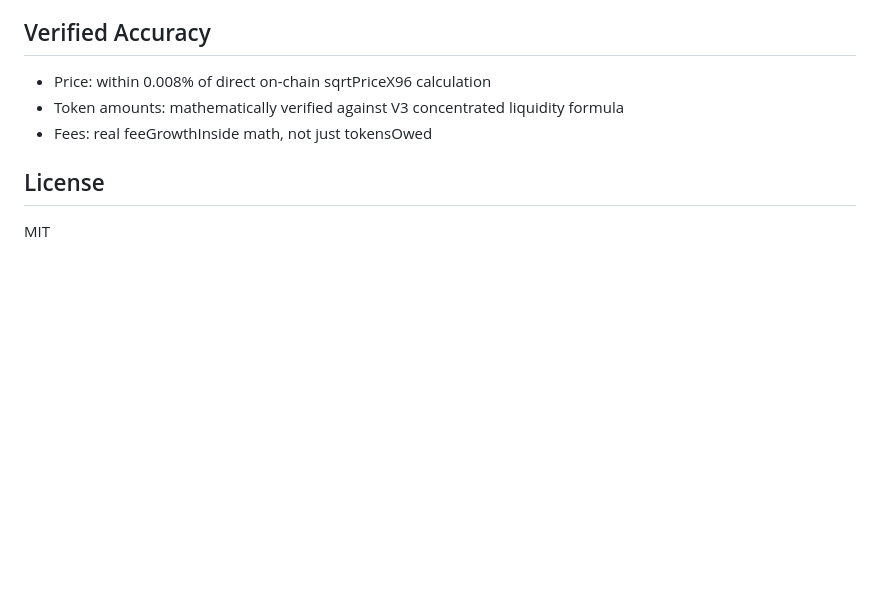
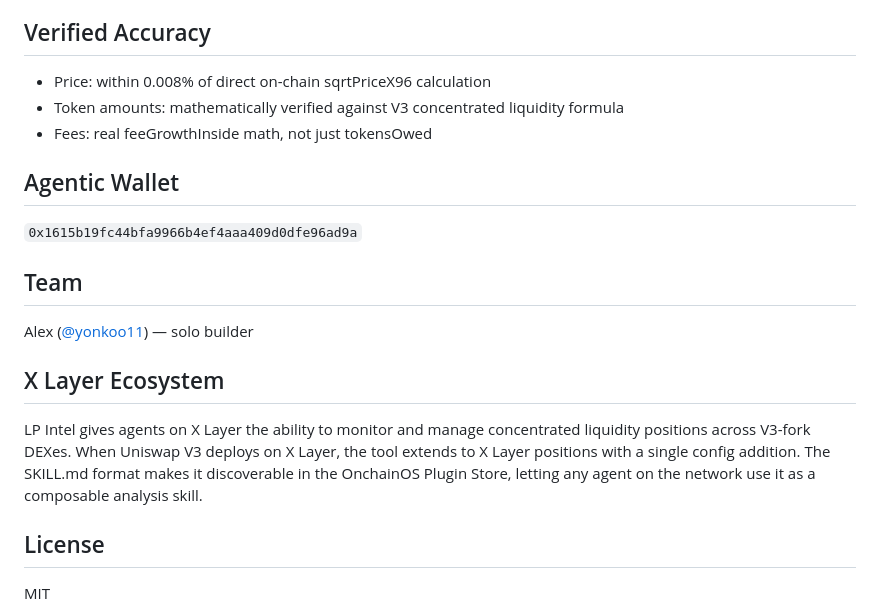
Before and after one commit to Yonkoo11/lp-intel, a Markdown page: README.md, the part around the change. GitHub-like rendering; blank space fills up the shorter version.

Commit message:
Add agentic wallet, team, X Layer ecosystem section per hackathon README requirements

```diff
--- a/README.md
+++ b/README.md
@@ -106,6 +106,18 @@ Chain: Ethereum | Status: OUT OF RANGE
 - Token amounts: mathematically verified against V3 concentrated liquidity formula
 - Fees: real feeGrowthInside math, not just tokensOwed
 
+## Agentic Wallet
+
+`0x1615b19fc44bfa9966b4ef4aaa409d0dfe96ad9a`
+
+## Team
+
+Alex ([@yonkoo11](https://github.com/Yonkoo11)) — solo builder
+
+## X Layer Ecosystem
+
+LP Intel gives agents on X Layer the ability to monitor and manage concentrated liquidity positions across V3-fork DEXes. When Uniswap V3 deploys on X Layer, the tool extends to X Layer positions with a single config addition. The SKILL.md format makes it discoverable in the OnchainOS Plugin Store, letting any agent on the network use it as a composable analysis skill.
+
 ## License
 
 MIT
```
